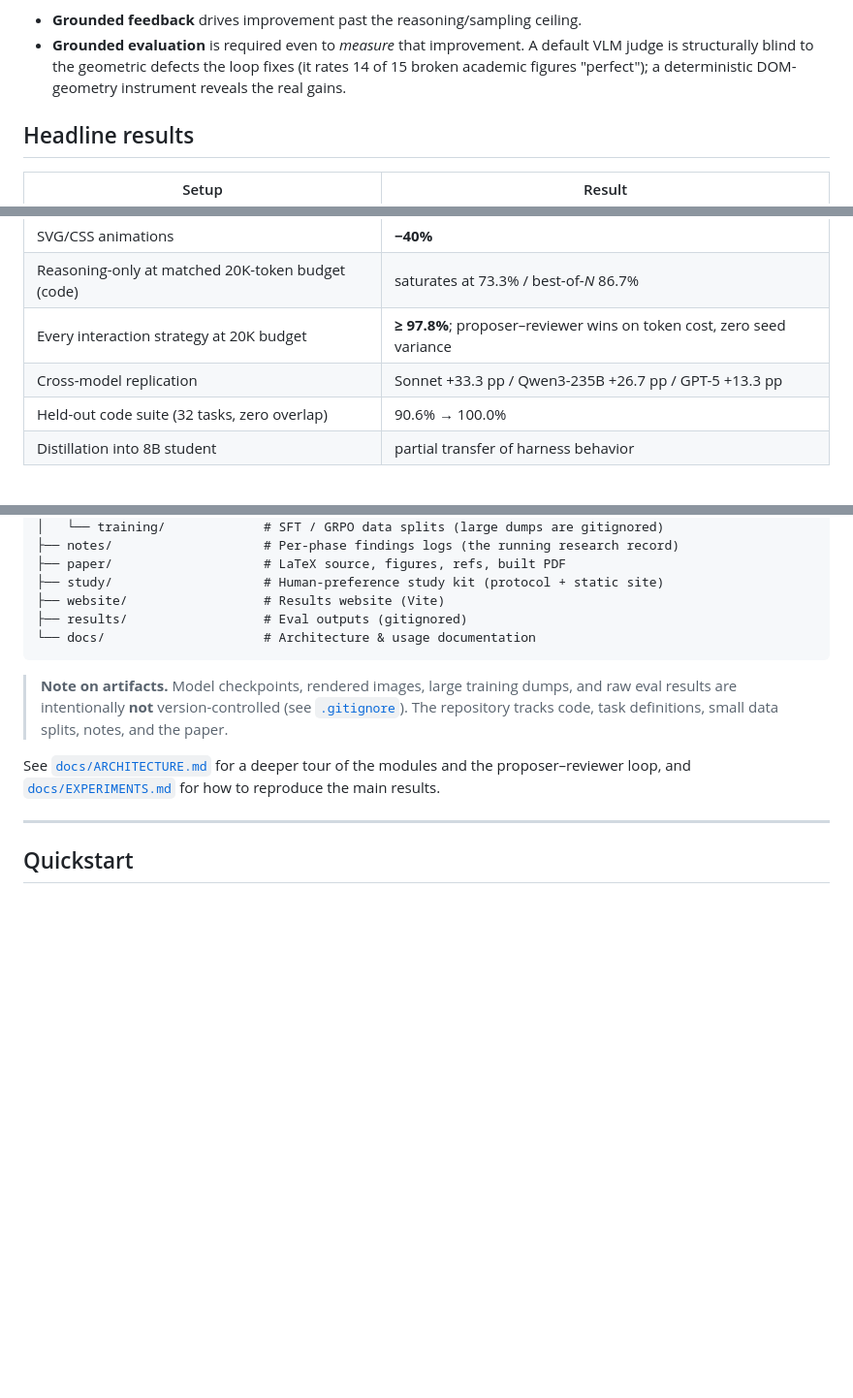
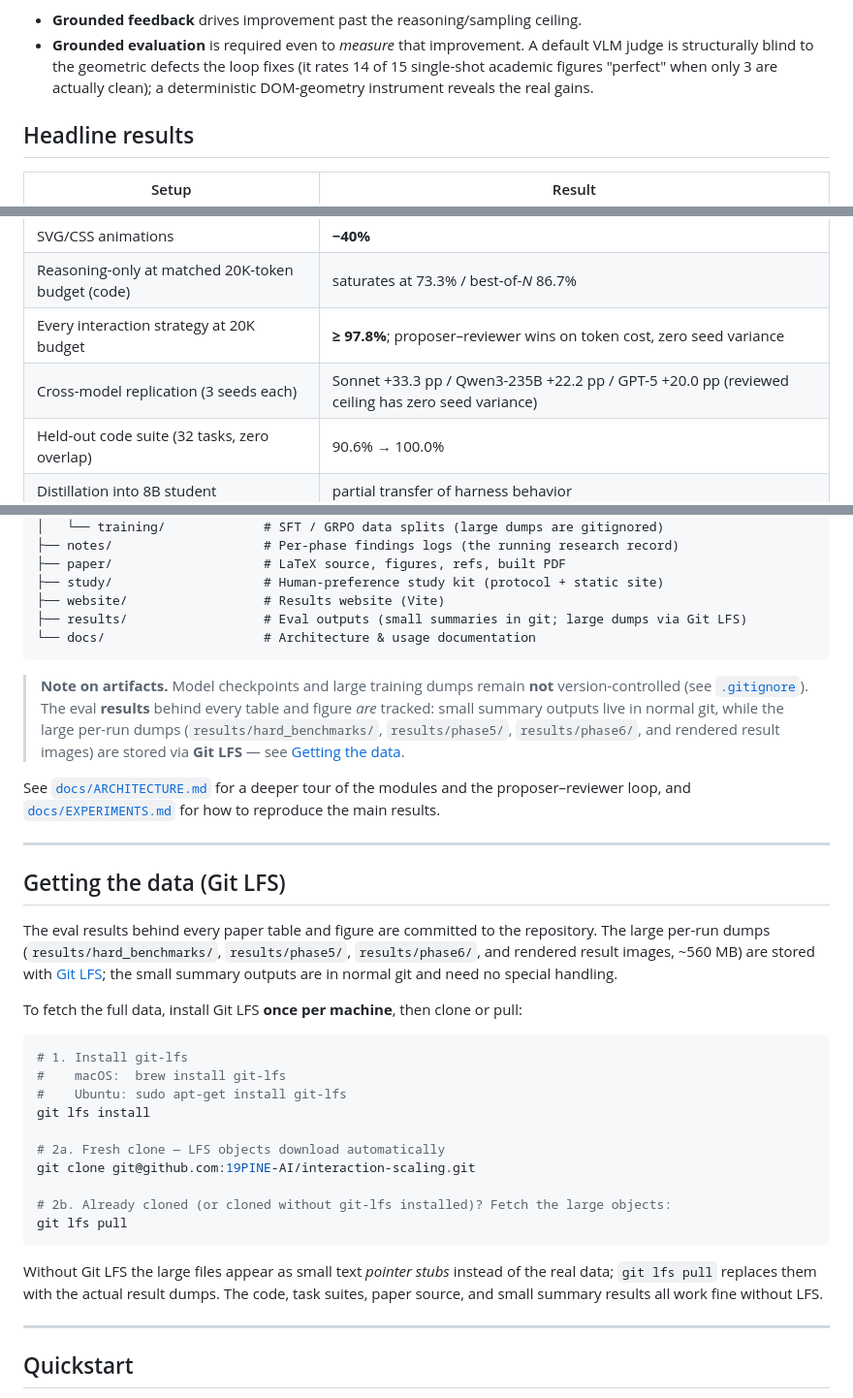
Before and after one commit to 19PINE-AI/interaction-scaling, a Markdown page: README.md, 3 parts joined by grey strips. Shown at 97% size. GitHub-like rendering; blank space fills up the shorter version.

Commit message:
README: document Git LFS for reproducers; refresh stale numbers
- Add a "Getting the data (Git LFS)" section: install git-lfs, clone,
  and `git lfs pull` to fetch the ~560 MB of result dumps.
- Update the repo-layout + artifacts notes: results/ is now tracked
  (small summaries in normal git, large dumps via LFS), no longer
  "gitignored".
- Refresh cross-model numbers to the 3-seed values (+33.3/+22.2/+20.0,
  zero variance at the reviewed ceiling) and fix the "14 of 15 broken
  figures" phrasing to match the paper.

Co-Authored-By: Claude Opus 4.8 (1M context) <noreply@anthropic.com>

````diff
--- a/README.md
+++ b/README.md
@@ -29,8 +29,8 @@ and it must hold on *both* sides of the loop:
 - **Grounded feedback** drives improvement past the reasoning/sampling ceiling.
 - **Grounded evaluation** is required even to *measure* that improvement. A default VLM
   judge is structurally blind to the geometric defects the loop fixes (it rates 14 of 15
-  broken academic figures "perfect"); a deterministic DOM-geometry instrument reveals the
-  real gains.
+  single-shot academic figures "perfect" when only 3 are actually clean); a deterministic
+  DOM-geometry instrument reveals the real gains.
 
 ## Headline results
 
@@ -43,7 +43,7 @@ and it must hold on *both* sides of the loop:
 | SVG/CSS animations | **−40%** |
 | Reasoning-only at matched 20K-token budget (code) | saturates at 73.3% / best-of-*N* 86.7% |
 | Every interaction strategy at 20K budget | **≥ 97.8%**; proposer–reviewer wins on token cost, zero seed variance |
-| Cross-model replication | Sonnet +33.3 pp / Qwen3-235B +26.7 pp / GPT-5 +13.3 pp |
+| Cross-model replication (3 seeds each) | Sonnet +33.3 pp / Qwen3-235B +22.2 pp / GPT-5 +20.0 pp (reviewed ceiling has zero seed variance) |
 | Held-out code suite (32 tasks, zero overlap) | 90.6% → 100.0% |
 | Distillation into 8B student | partial transfer of harness behavior |
 
@@ -95,17 +95,47 @@ interaction-scaling/
 ├── paper/                    # LaTeX source, figures, refs, built PDF
 ├── study/                    # Human-preference study kit (protocol + static site)
 ├── website/                  # Results website (Vite)
-├── results/                  # Eval outputs (gitignored)
+├── results/                  # Eval outputs (small summaries in git; large dumps via Git LFS)
 └── docs/                     # Architecture & usage documentation
 ```
 
-> **Note on artifacts.** Model checkpoints, rendered images, large training dumps, and raw
-> eval results are intentionally **not** version-controlled (see [`.gitignore`](.gitignore)).
-> The repository tracks code, task definitions, small data splits, notes, and the paper.
+> **Note on artifacts.** Model checkpoints and large training dumps remain
+> **not** version-controlled (see [`.gitignore`](.gitignore)). The eval **results** behind
+> every table and figure *are* tracked: small summary outputs live in normal git, while the
+> large per-run dumps (`results/hard_benchmarks/`, `results/phase5/`, `results/phase6/`, and
+> rendered result images) are stored via **Git LFS** — see [Getting the data](#getting-the-data-git-lfs).
 
 See [`docs/ARCHITECTURE.md`](docs/ARCHITECTURE.md) for a deeper tour of the modules and the
 proposer–reviewer loop, and [`docs/EXPERIMENTS.md`](docs/EXPERIMENTS.md) for how to
 reproduce the main results.
+
+---
+
+## Getting the data (Git LFS)
+
+The eval results behind every paper table and figure are committed to the repository. The
+large per-run dumps (`results/hard_benchmarks/`, `results/phase5/`, `results/phase6/`, and
+rendered result images, ~560 MB) are stored with [Git LFS](https://git-lfs.com); the small
+summary outputs are in normal git and need no special handling.
+
+To fetch the full data, install Git LFS **once per machine**, then clone or pull:
+
+```bash
+# 1. Install git-lfs
+#    macOS:  brew install git-lfs
+#    Ubuntu: sudo apt-get install git-lfs
+git lfs install
+
+# 2a. Fresh clone — LFS objects download automatically
+git clone git@github.com:19PINE-AI/interaction-scaling.git
+
+# 2b. Already cloned (or cloned without git-lfs installed)? Fetch the large objects:
+git lfs pull
+```
+
+Without Git LFS the large files appear as small text *pointer stubs* instead of the real
+data; `git lfs pull` replaces them with the actual result dumps. The code, task suites,
+paper source, and small summary results all work fine without LFS.
 
 ---
 
````
